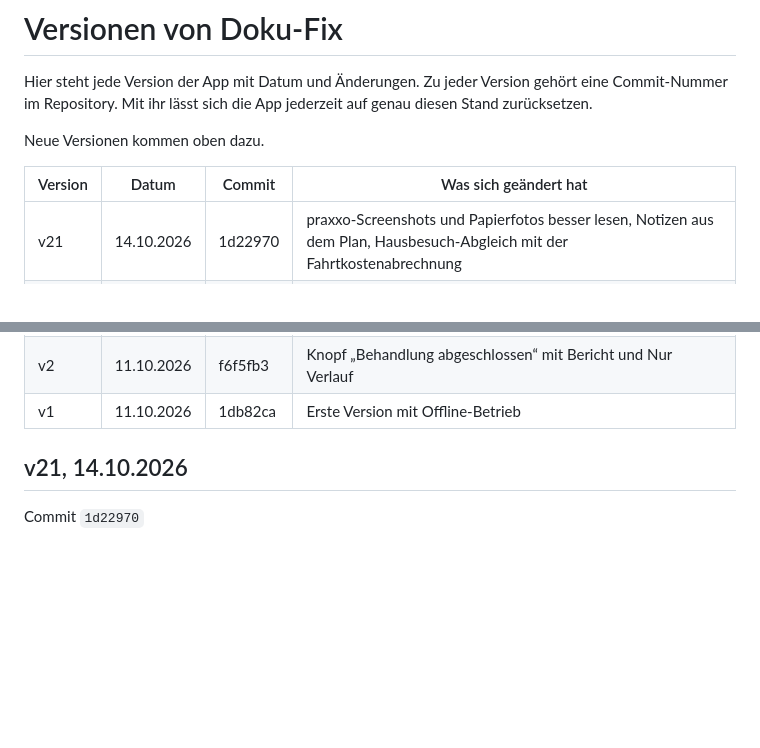
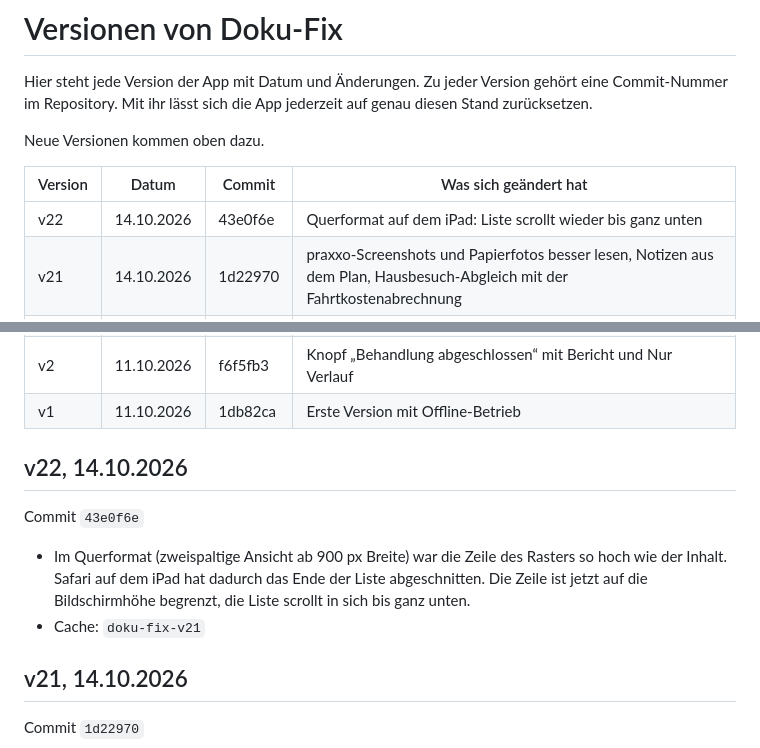
Before and after one commit to 8gcbdy8y5g-cyber/Doku-fix, a Markdown page: VERSIONEN.md, 2 parts joined by grey strips. Rendered like a GitHub page; blank space fills up the shorter version.

Commit message:
VERSIONEN: v22
Co-Authored-By: Claude Opus 5.5 <noreply@anthropic.com>
Claude-Session: https://claude.ai/code/session_01DES6ieMgRn1WXHPTwFBkQD

```diff
--- a/VERSIONEN.md
+++ b/VERSIONEN.md
@@ -6,6 +6,7 @@ Neue Versionen kommen oben dazu.
 
 | Version | Datum | Commit | Was sich geändert hat |
 |---|---|---|---|
+| v22 | 14.10.2026 | 43e0f6e | Querformat auf dem iPad: Liste scrollt wieder bis ganz unten |
 | v21 | 14.10.2026 | 1d22970 | praxxo-Screenshots und Papierfotos besser lesen, Notizen aus dem Plan, Hausbesuch-Abgleich mit der Fahrtkostenabrechnung |
 | v20 | 14.10.2026 | 85fe641 | Behandlung beenden mit Doku-Status im Dienstplan, Hausbesuche aus Fahrzeit-Lücken erkennen, Termine verschieben |
 | v19 | 14.10.2026 | 7556fc7 | Verlaufstext beginnt nur mit dem Datum |
@@ -27,6 +28,13 @@ Neue Versionen kommen oben dazu.
 | v3 | 13.10.2026 | 1577076 | Änderungen aus der Testversion übernommen (siehe unten) |
 | v2 | 11.10.2026 | f6f5fb3 | Knopf „Behandlung abgeschlossen“ mit Bericht und Nur Verlauf |
 | v1 | 11.10.2026 | 1db82ca | Erste Version mit Offline-Betrieb |
+
+## v22, 14.10.2026
+
+Commit `43e0f6e`
+
+- Im Querformat (zweispaltige Ansicht ab 900 px Breite) war die Zeile des Rasters so hoch wie der Inhalt. Safari auf dem iPad hat dadurch das Ende der Liste abgeschnitten. Die Zeile ist jetzt auf die Bildschirmhöhe begrenzt, die Liste scrollt in sich bis ganz unten.
+- Cache: `doku-fix-v21`
 
 ## v21, 14.10.2026
 
```
